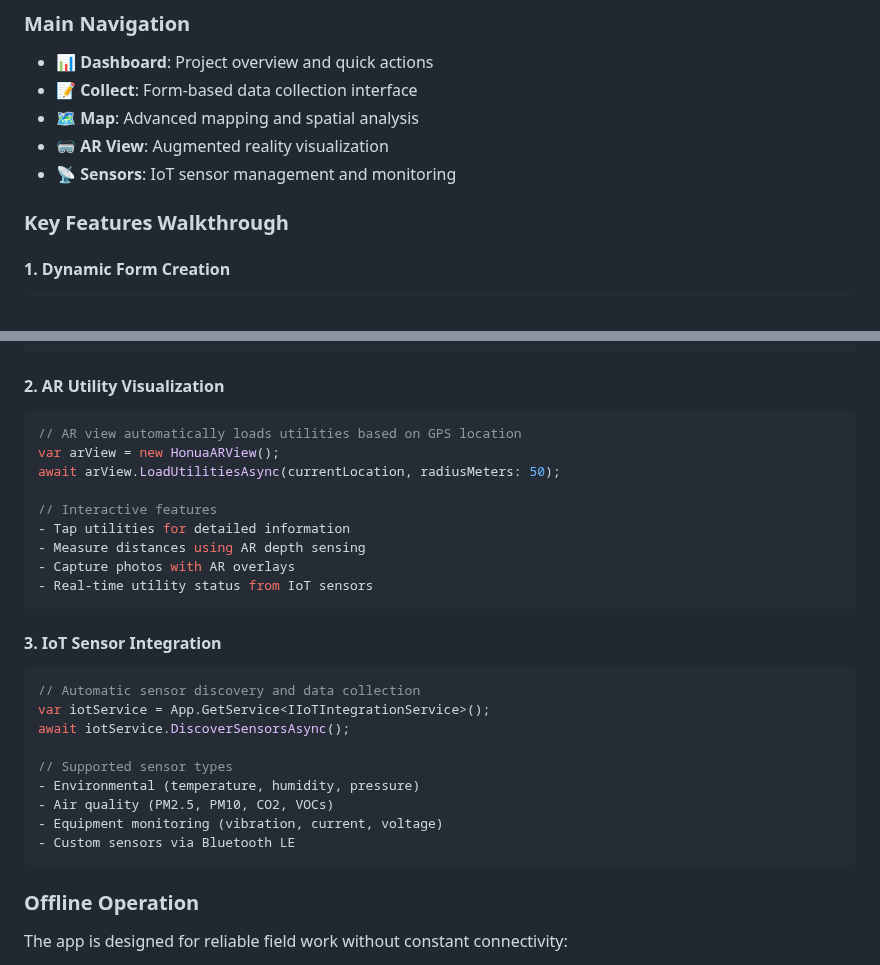
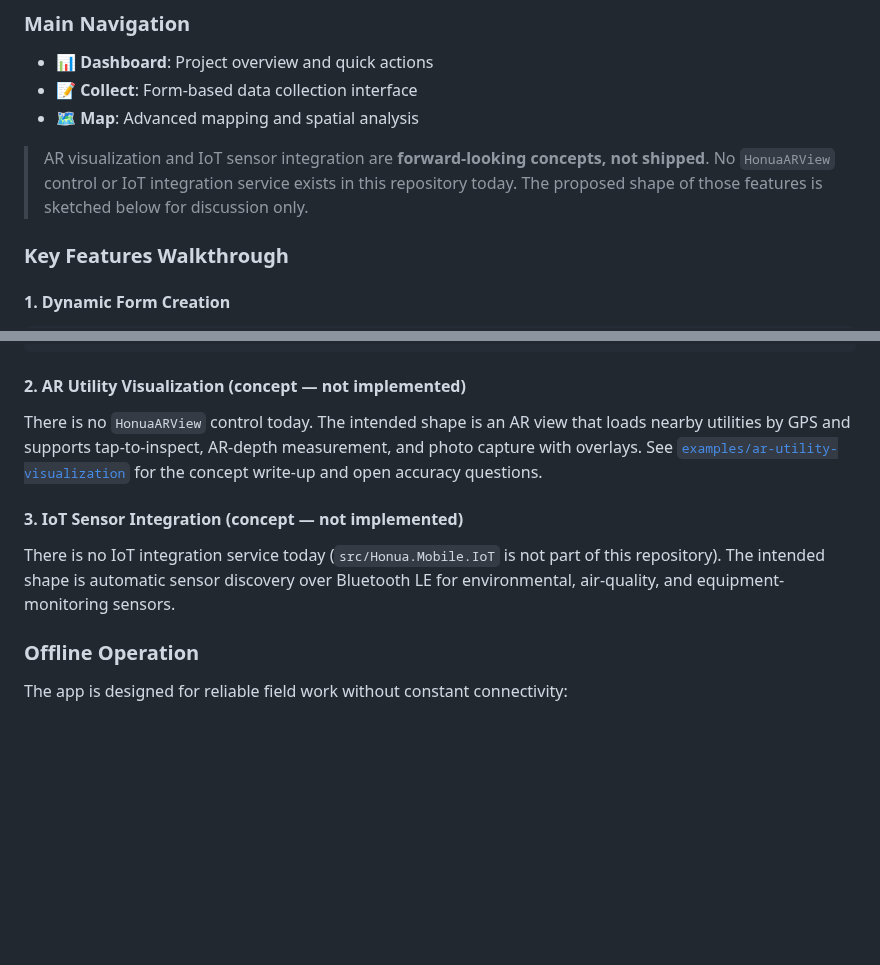
Before and after one commit to honua-io/honua-mobile, a Markdown page: examples/field-data-collection/README.md, 2 parts joined by grey strips. Drawn GitHub-style; blank space fills up the shorter version.

````diff
--- a/examples/field-data-collection/README.md
+++ b/examples/field-data-collection/README.md
@@ -168,8 +168,11 @@ Field Worker → Mobile App → Local Storage → Background Sync → Honua Serv
 - **📊 Dashboard**: Project overview and quick actions
 - **📝 Collect**: Form-based data collection interface
 - **🗺️ Map**: Advanced mapping and spatial analysis
-- **🥽 AR View**: Augmented reality visualization
-- **📡 Sensors**: IoT sensor management and monitoring
+
+> AR visualization and IoT sensor integration are **forward-looking concepts,
+> not shipped**. No `HonuaARView` control or IoT integration service exists in
+> this repository today. The proposed shape of those features is sketched below
+> for discussion only.
 
 ### **Key Features Walkthrough**
 
@@ -189,31 +192,19 @@ var form = await formService.GetFormAsync("utility-inspection");
 - Barcode/QR scanning
 ```
 
-#### **2. AR Utility Visualization**
-```csharp
-// AR view automatically loads utilities based on GPS location
-var arView = new HonuaARView();
-await arView.LoadUtilitiesAsync(currentLocation, radiusMeters: 50);
+#### **2. AR Utility Visualization (concept — not implemented)**
 
-// Interactive features
-- Tap utilities for detailed information
-- Measure distances using AR depth sensing
-- Capture photos with AR overlays
-- Real-time utility status from IoT sensors
-```
+There is no `HonuaARView` control today. The intended shape is an AR view that
+loads nearby utilities by GPS and supports tap-to-inspect, AR-depth measurement,
+and photo capture with overlays. See
+[`examples/ar-utility-visualization`](../ar-utility-visualization/README.md) for
+the concept write-up and open accuracy questions.
 
-#### **3. IoT Sensor Integration**
-```csharp
-// Automatic sensor discovery and data collection
-var iotService = App.GetService<IIoTIntegrationService>();
-await iotService.DiscoverSensorsAsync();
+#### **3. IoT Sensor Integration (concept — not implemented)**
 
-// Supported sensor types
-- Environmental (temperature, humidity, pressure)
-- Air quality (PM2.5, PM10, CO2, VOCs)
-- Equipment monitoring (vibration, current, voltage)
-- Custom sensors via Bluetooth LE
-```
+There is no IoT integration service today (`src/Honua.Mobile.IoT` is not part of
+this repository). The intended shape is automatic sensor discovery over
+Bluetooth LE for environmental, air-quality, and equipment-monitoring sensors.
 
 ### **Offline Operation**
 The app is designed for reliable field work without constant connectivity:
````
Also changed, not shown: docs/guides/migration-guide.md (+8 -10 lines), examples/shared/README.md (+18 -10 lines).
